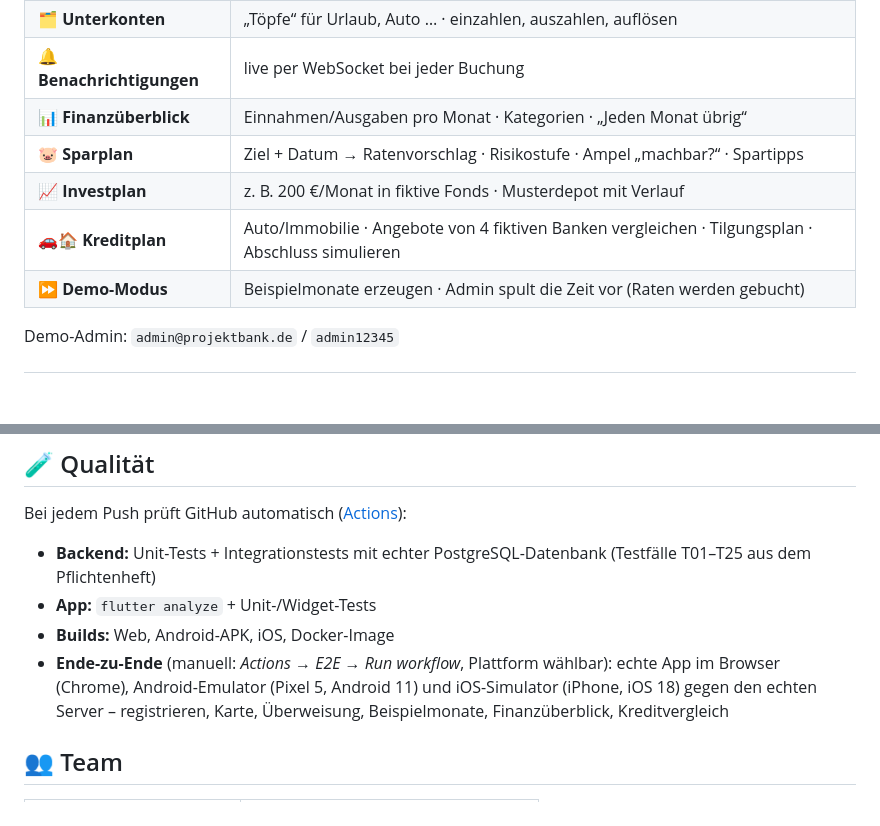
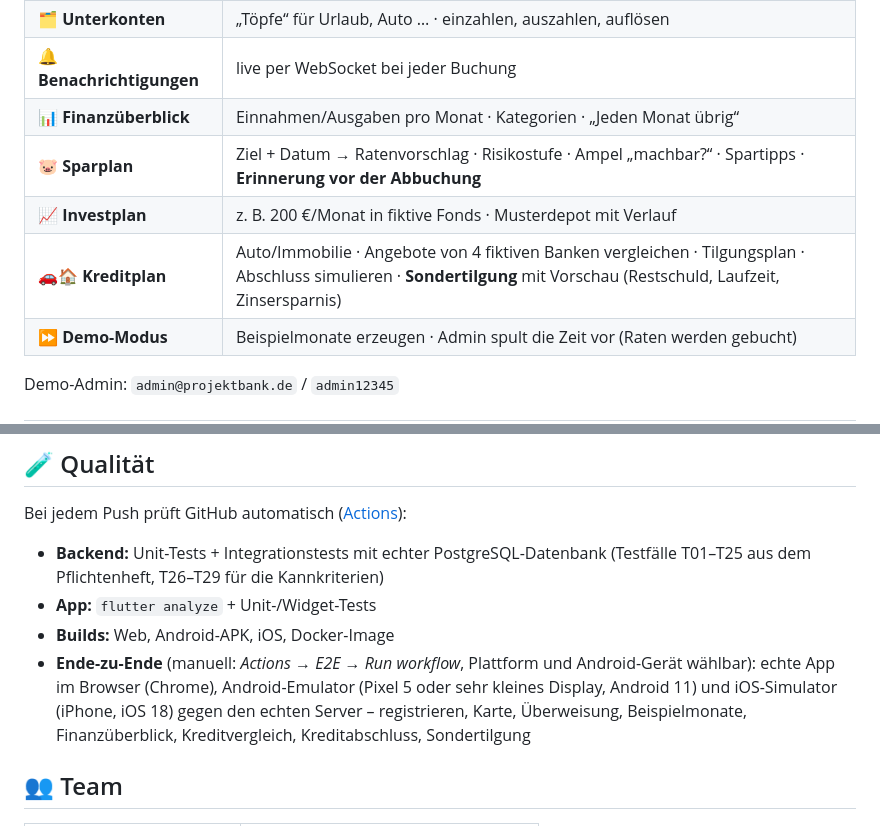
Before and after one commit to p2keshtidar/PHD-Kontor, a Markdown page: README.md, 2 parts joined by grey strips. Drawn GitHub-style; blank space fills up the shorter version.

Commit message:
Doku: Phase 5 (Erinnerung, Sondertilgung, kleine Bildschirme) [skip ci]
Co-Authored-By: Claude Opus 5.5 <noreply@anthropic.com>
Claude-Session: https://claude.ai/code/session_01Qf2PZTPkM9GUkgxoQGkxYe

```diff
--- a/README.md
+++ b/README.md
@@ -66,9 +66,9 @@ Handy verbinden: App öffnen → unten auf der Login-Seite **„Server: …“**
 | 🗂️ **Unterkonten** | „Töpfe“ für Urlaub, Auto … · einzahlen, auszahlen, auflösen |
 | 🔔 **Benachrichtigungen** | live per WebSocket bei jeder Buchung |
 | 📊 **Finanzüberblick** | Einnahmen/Ausgaben pro Monat · Kategorien · „Jeden Monat übrig“ |
-| 🐷 **Sparplan** | Ziel + Datum → Ratenvorschlag · Risikostufe · Ampel „machbar?“ · Spartipps |
+| 🐷 **Sparplan** | Ziel + Datum → Ratenvorschlag · Risikostufe · Ampel „machbar?“ · Spartipps · **Erinnerung vor der Abbuchung** |
 | 📈 **Investplan** | z. B. 200 €/Monat in fiktive Fonds · Musterdepot mit Verlauf |
-| 🚗🏠 **Kreditplan** | Auto/Immobilie · Angebote von 4 fiktiven Banken vergleichen · Tilgungsplan · Abschluss simulieren |
+| 🚗🏠 **Kreditplan** | Auto/Immobilie · Angebote von 4 fiktiven Banken vergleichen · Tilgungsplan · Abschluss simulieren · **Sondertilgung** mit Vorschau (Restschuld, Laufzeit, Zinsersparnis) |
 | ⏩ **Demo-Modus** | Beispielmonate erzeugen · Admin spult die Zeit vor (Raten werden gebucht) |
 
 Demo-Admin: `admin@projektbank.de` / `admin12345`
@@ -111,10 +111,10 @@ girokonto/
 
 Bei jedem Push prüft GitHub automatisch ([Actions](https://github.com/p2keshtidar/girokonto/actions)):
 
-- **Backend:** Unit-Tests + Integrationstests mit echter PostgreSQL-Datenbank (Testfälle T01–T25 aus dem Pflichtenheft)
+- **Backend:** Unit-Tests + Integrationstests mit echter PostgreSQL-Datenbank (Testfälle T01–T25 aus dem Pflichtenheft, T26–T29 für die Kannkriterien)
 - **App:** `flutter analyze` + Unit-/Widget-Tests
 - **Builds:** Web, Android-APK, iOS, Docker-Image
-- **Ende-zu-Ende** (manuell: *Actions → E2E → Run workflow*, Plattform wählbar): echte App im Browser (Chrome), Android-Emulator (Pixel 5, Android 11) und iOS-Simulator (iPhone, iOS 18) gegen den echten Server – registrieren, Karte, Überweisung, Beispielmonate, Finanzüberblick, Kreditvergleich
+- **Ende-zu-Ende** (manuell: *Actions → E2E → Run workflow*, Plattform und Android-Gerät wählbar): echte App im Browser (Chrome), Android-Emulator (Pixel 5 oder sehr kleines Display, Android 11) und iOS-Simulator (iPhone, iOS 18) gegen den echten Server – registrieren, Karte, Überweisung, Beispielmonate, Finanzüberblick, Kreditvergleich, Kreditabschluss, Sondertilgung
 
 ## 👥 Team
 
```
Also changed, not shown: docs/anleitung/02-app-benutzen.md (+4 -2 lines), docs/technik/architektur.md (+6 -1 lines).
